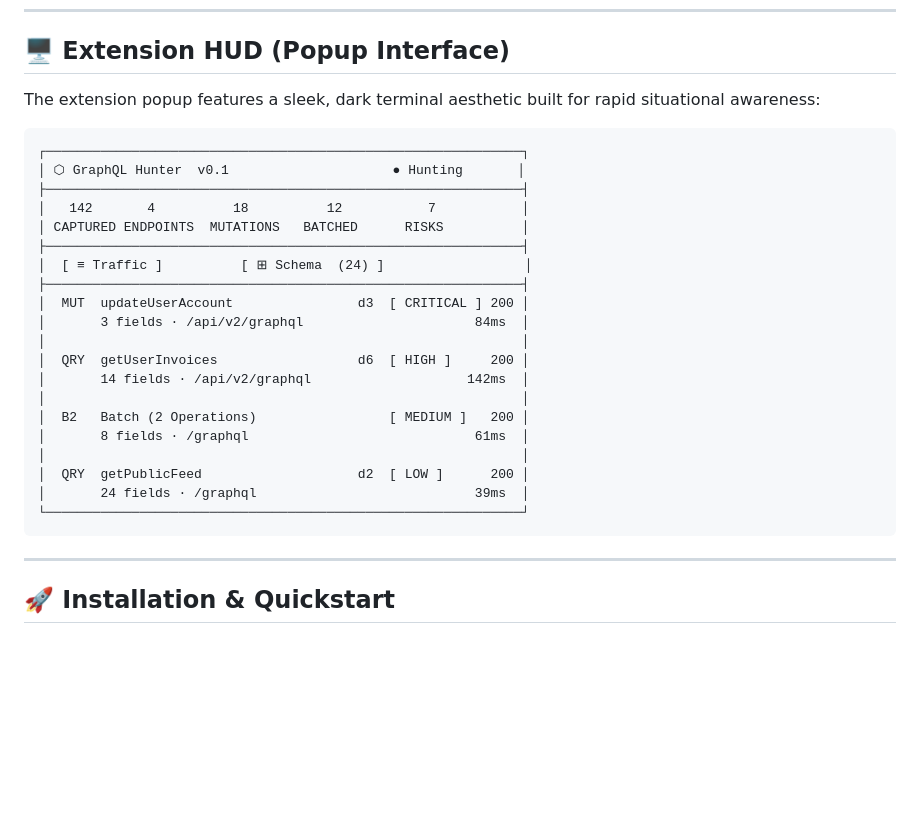
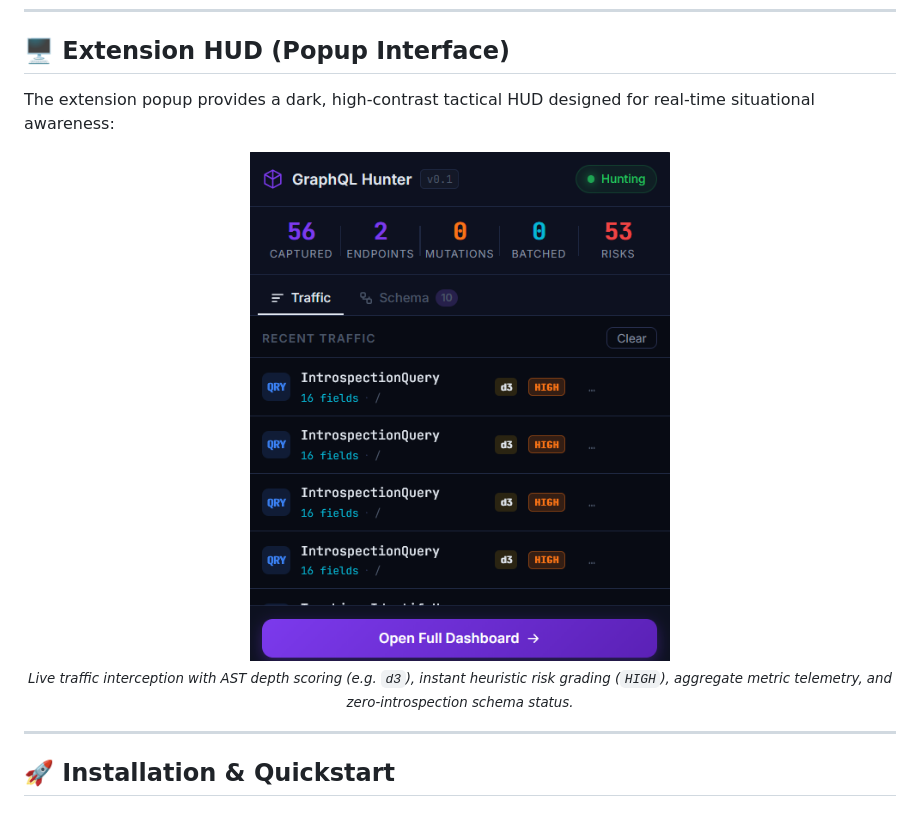
Before and after one commit to nm0x-and-sharpshooter/GraphQL-Hunter, a Markdown page: README.md, the part around the change. Rendered like a GitHub page; pictures changed too: assets/popup-preview.png (added); blank space fills up the shorter version.

````diff
--- a/README.md
+++ b/README.md
@@ -177,30 +177,13 @@ $$\text{Estimated Cost} = \sum (\text{Field Depth} \times \text{List Multiplier}
 
 ## 🖥️ Extension HUD (Popup Interface)
 
-The extension popup features a sleek, dark terminal aesthetic built for rapid situational awareness:
+The extension popup provides a dark, high-contrast tactical HUD designed for real-time situational awareness:
 
-```text
-┌─────────────────────────────────────────────────────────────┐
-│ ⬡ GraphQL Hunter  v0.1                     ● Hunting       │
-├─────────────────────────────────────────────────────────────┤
-│   142       4          18          12           7           │
-│ CAPTURED ENDPOINTS  MUTATIONS   BATCHED      RISKS          │
-├─────────────────────────────────────────────────────────────┤
-│  [ ≡ Traffic ]          [ ⊞ Schema  (24) ]                  │
-├─────────────────────────────────────────────────────────────┤
-│  MUT  updateUserAccount                d3  [ CRITICAL ] 200 │
-│       3 fields · /api/v2/graphql                      84ms  │
-│                                                             │
-│  QRY  getUserInvoices                  d6  [ HIGH ]     200 │
-│       14 fields · /api/v2/graphql                    142ms  │
-│                                                             │
-│  B2   Batch (2 Operations)                 [ MEDIUM ]   200 │
-│       8 fields · /graphql                             61ms  │
-│                                                             │
-│  QRY  getPublicFeed                    d2  [ LOW ]      200 │
-│       24 fields · /graphql                            39ms  │
-└─────────────────────────────────────────────────────────────┘
-```
+<div align="center">
+  <img src="assets/popup-preview.png" alt="GraphQL Hunter Tactical Popup HUD" width="420" style="border-radius: 10px; box-shadow: 0 8px 30px rgba(0,0,0,0.6);" />
+  <br/>
+  <sub><em>Live traffic interception with AST depth scoring (e.g. <code>d3</code>), instant heuristic risk grading (<code>HIGH</code>), aggregate metric telemetry, and zero-introspection schema status.</em></sub>
+</div>
 
 ---
 
````
